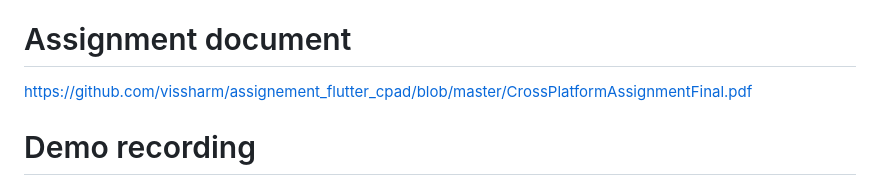
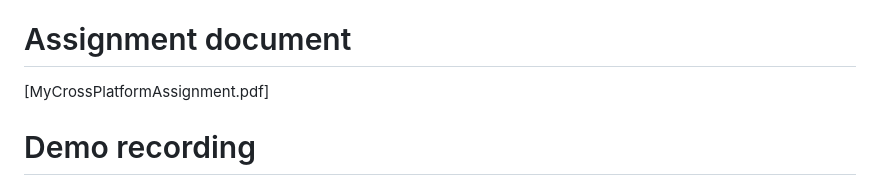
Before and after one commit to Abdulla2743/Cross-Platform-Application-Development, a Markdown page: README.md, the part around one of its changes. Rendered like a GitHub page.

```diff
--- a/README.md
+++ b/README.md
@@ -3,7 +3,7 @@
 A Flutter application demonstrating CRUD operations using Back4App as the backend.
 
 # Assignment document
-[https://github.com/vissharm/assignement_flutter_cpad/blob/master/CrossPlatformAssignmentFinal.pdf](https://github.com/vissharm/assignement_flutter_cpad/blob/master/CrossPlatformAssignmentFinal.pdf)
+[MyCrossPlatformAssignment.pdf]
 
 # Demo recording
 https://youtu.be/RZABm8SFpk4
```
Also changed, not shown: other parts of README.md (+0 -5 lines).
